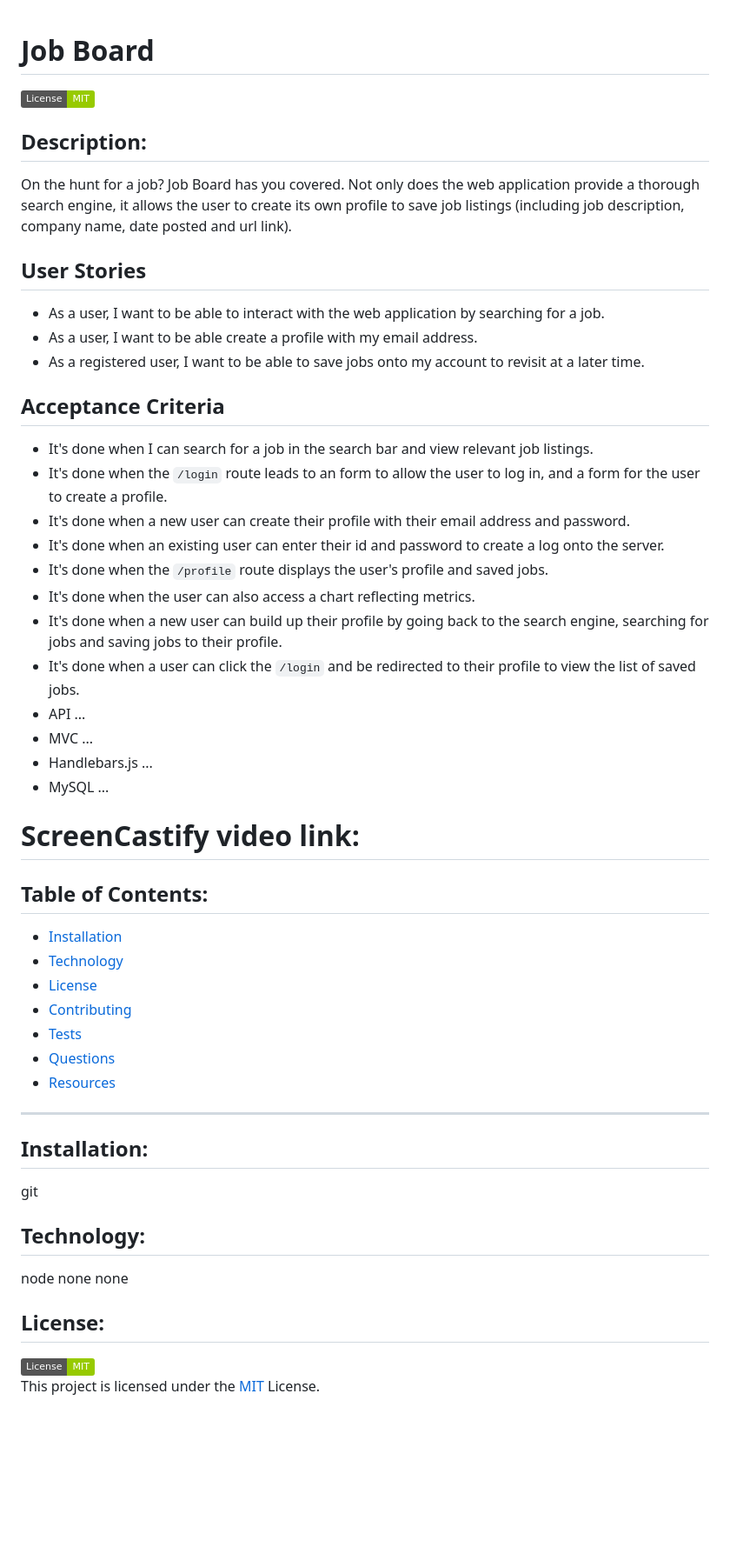
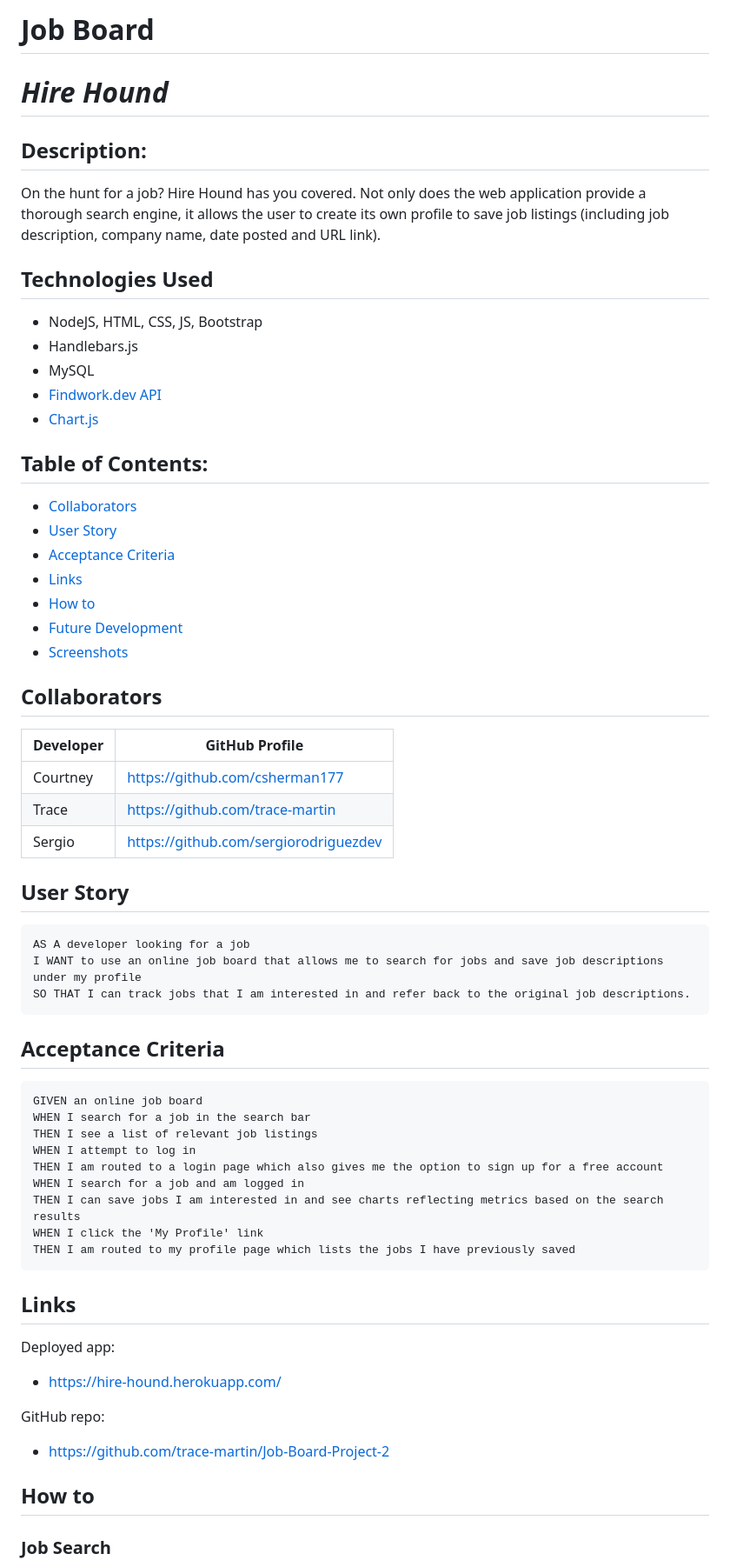
Before and after one commit to trace-martin/HireHound-Job-Board, a Markdown page: README.md, the part around one of its changes. Shown at 87% size. Rendered like a GitHub page; badges without logos; blank space fills up the shorter version.

Commit message:
Finalized README

````diff
--- a/README.md
+++ b/README.md
@@ -1,60 +1,68 @@
+# Job Board
 
-  # Job Board
+# _Hire Hound_
 
-  ![License: MIT](https://img.shields.io/badge/License-MIT-green.svg)
+## Description:
 
-  ## Description:
+On the hunt for a job? Hire Hound has you covered. Not only does the web application provide a thorough search engine, it allows the user to create its own profile to save job listings (including job description, company name, date posted and URL link).
 
-  On the hunt for a job? Job Board has you covered. Not only does the web application provide a thorough search engine, it allows the user to create its own profile to save job listings (including job description, company name, date posted and url link).
+## Technologies Used
 
-  ## User Stories
+- NodeJS, HTML, CSS, JS, Bootstrap
+- Handlebars.js
+- MySQL
+- [Findwork.dev API](https://findwork.dev/developers/)
+- [Chart.js](https://www.chartjs.org/docs/latest/)
 
-  * As a user, I want to be able to interact with the web application by searching for a job.
-  * As a user, I want to be able create a profile with my email address.
-  * As a registered user, I want to be able to save jobs onto my account to revisit at a later time.
+## Table of Contents:
 
-  ## Acceptance Criteria
+- [Collaborators](#collaborators)
+- [User Story](#user-story)
+- [Acceptance Criteria](#acceptance-criteria)
+- [Links](#links)
+- [How to](#how-to)
+- [Future Development](#future-development)
+- [Screenshots](#screenshots)
 
-  * It's done when I can search for a job in the search bar and view relevant job listings.
-  * It's done when the `/login` route leads to an form to allow the user to log in, and a form for the user to create a profile.
-  * It's done when a new user can create their profile with their email address and password.
-  * It's done when an existing user can enter their id and password to create a log onto the server.
-  * It's done when the `/profile` route displays the user's profile and saved jobs.
-  * It's done when the user can also access a chart reflecting metrics.
-  * It's done when a new user can build up their profile by going back to the search engine, searching for jobs and saving jobs to their profile.
-  * It's done when a user can click the `/login` and be redirected to their profile to view the list of saved jobs.
-  * API ...
-  * MVC ...
-  * Handlebars.js ...
-  * MySQL ...
+## Collaborators
 
-  # ScreenCastify video link:
+| Developer | GitHub Profile                        |
+| --------- | ------------------------------------- |
+| Courtney  | https://github.com/csherman177        |
+| Trace     | https://github.com/trace-martin       |
+| Sergio    | https://github.com/sergiorodriguezdev |
 
+## User Story
 
-  ## Table of Contents:
+```
+AS A developer looking for a job
+I WANT to use an online job board that allows me to search for jobs and save job descriptions under my profile
+SO THAT I can track jobs that I am interested in and refer back to the original job descriptions.
+```
 
-  - [Installation](#installation)
-  - [Technology](#technology)
-  - [License](#license)
-  - [Contributing](#contributing)
-  - [Tests](#tests)
-  - [Questions](#questions)
-  - [Resources](#resources)
-  <hr>
+## Acceptance Criteria
 
-  ## Installation:
+```
+GIVEN an online job board
+WHEN I search for a job in the search bar
+THEN I see a list of relevant job listings
+WHEN I attempt to log in
+THEN I am routed to a login page which also gives me the option to sign up for a free account
+WHEN I search for a job and am logged in
+THEN I can save jobs I am interested in and see charts reflecting metrics based on the search results
+WHEN I click the 'My Profile' link
+THEN I am routed to my profile page which lists the jobs I have previously saved
+```
 
-  git
+## Links
 
-  ## Technology:
+Deployed app:
+- https://hire-hound.herokuapp.com/
 
-  node
-  none
-  none
+GitHub repo:
+- https://github.com/trace-martin/Job-Board-Project-2
 
-  ## License:
+## How to
 
-  ![License: MIT](https://img.shields.io/badge/License-MIT-green.svg)
-  <br>
-  This project is licensed under the <a href="https://opensource.org/license/mit/">MIT</a> License.
+### Job Search
 
````
Also changed, not shown: other parts of README.md (+16 -12 lines), README-assets/hire-hound-homepage.png (added), README-assets/hire-hound-metrics.png (added), README-assets/hire-hound-profile.png (added), README-assets/hire-hound-search.png (added), 1 other file.
